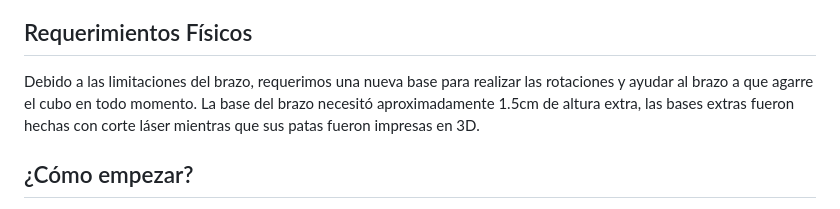
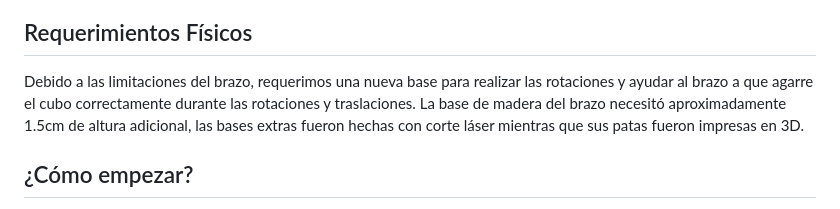
Before and after one commit to brian-latorre/Brazo_Robot, a Markdown page: README.md, the part around the change. Rendered like a GitHub page.

```diff
--- a/README.md
+++ b/README.md
@@ -45,7 +45,7 @@ https://github.com/user-attachments/assets/c4cf7143-7717-4c40-a67a-482367c9a5b3
 - Arduino UNO Mini
 
 ## Requerimientos Físicos
-Debido a las limitaciones del brazo, requerimos una nueva base para realizar las rotaciones y ayudar al brazo a que agarre el cubo en todo momento. La base del brazo necesitó aproximadamente 1.5cm de altura extra, las bases extras fueron hechas con corte láser mientras que sus patas fueron impresas en 3D.
+Debido a las limitaciones del brazo, requerimos una nueva base para realizar las rotaciones y ayudar al brazo a que agarre el cubo correctamente durante las rotaciones y traslaciones. La base de madera del brazo necesitó aproximadamente 1.5cm de altura adicional, las bases extras fueron hechas con corte láser mientras que sus patas fueron impresas en 3D.
 
 ## ¿Cómo empezar?
 
```
